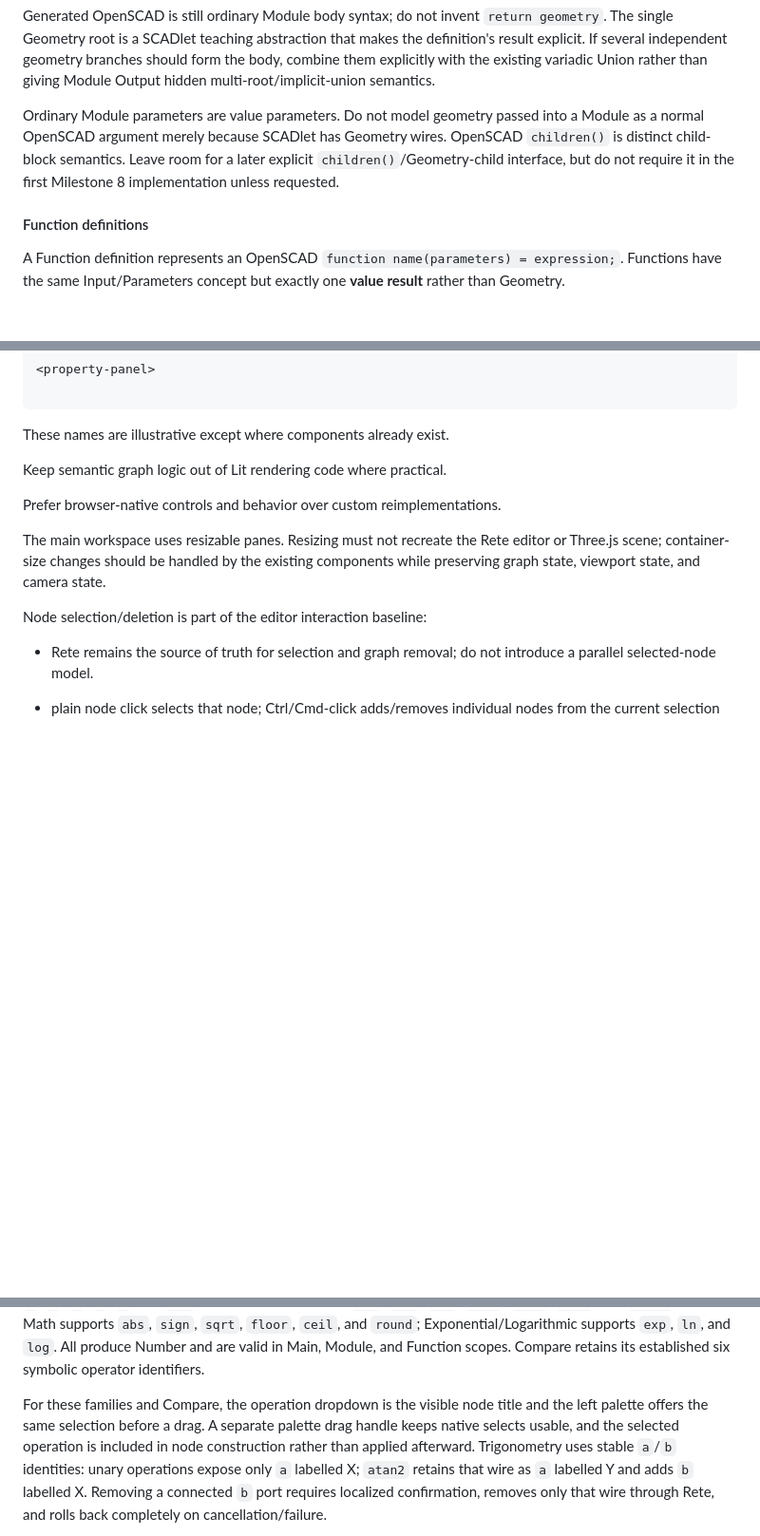
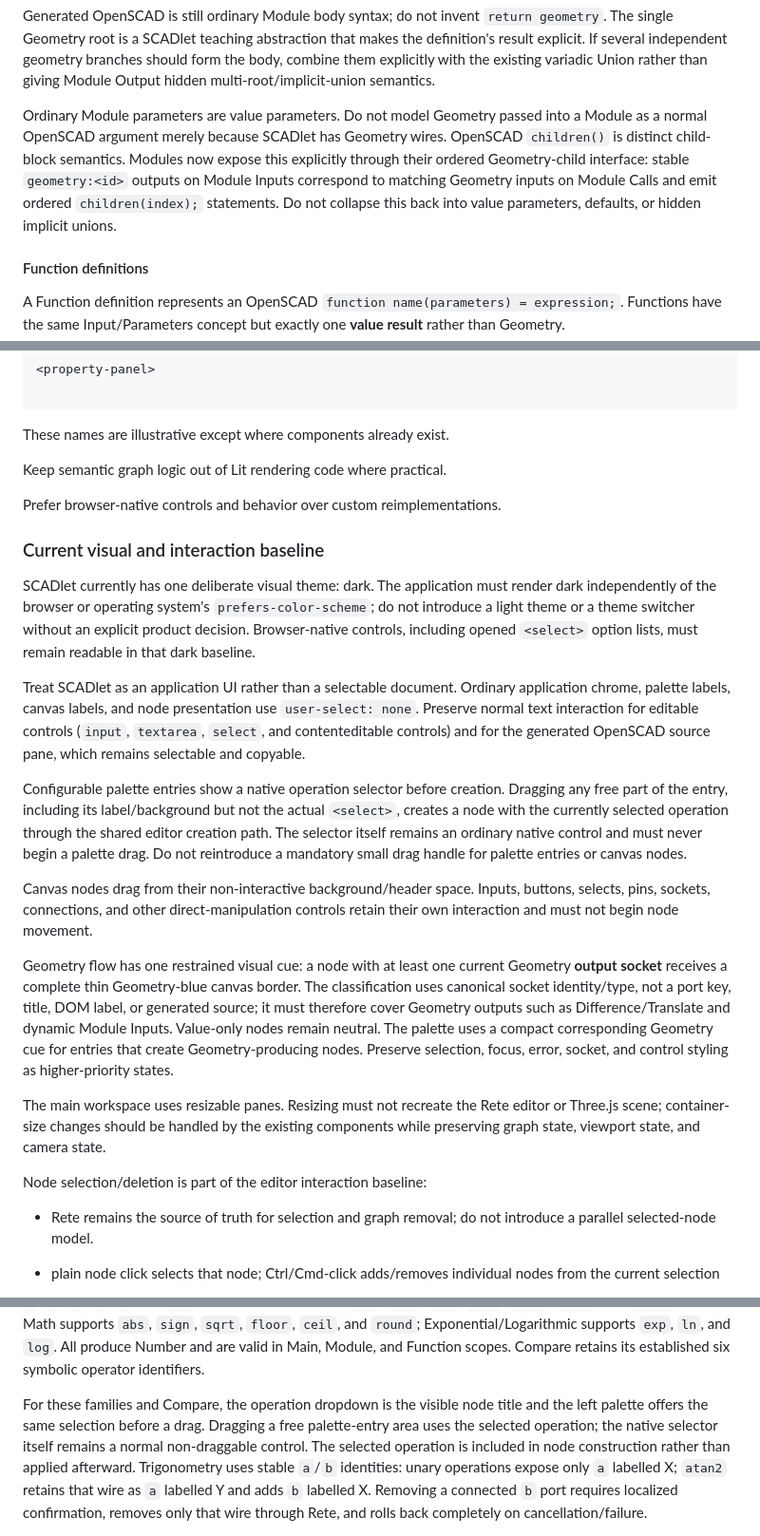
Before and after one commit to krichenbauer/scadlet, a Markdown page: AGENTS.md, 3 parts joined by grey strips. Shown at 95% size. GitHub-like rendering; blank space fills up the shorter version.

Commit message:
updated AGENTS

```diff
--- a/AGENTS.md
+++ b/AGENTS.md
@@ -355,7 +355,7 @@ Inputs                                    Module Output
 
 Generated OpenSCAD is still ordinary Module body syntax; do not invent `return geometry`. The single Geometry root is a SCADlet teaching abstraction that makes the definition's result explicit. If several independent geometry branches should form the body, combine them explicitly with the existing variadic Union rather than giving Module Output hidden multi-root/implicit-union semantics.
 
-Ordinary Module parameters are value parameters. Do not model geometry passed into a Module as a normal OpenSCAD argument merely because SCADlet has Geometry wires. OpenSCAD `children()` is distinct child-block semantics. Leave room for a later explicit `children()`/Geometry-child interface, but do not require it in the first Milestone 8 implementation unless requested.
+Ordinary Module parameters are value parameters. Do not model Geometry passed into a Module as a normal OpenSCAD argument merely because SCADlet has Geometry wires. OpenSCAD `children()` is distinct child-block semantics. Modules now expose this explicitly through their ordered Geometry-child interface: stable `geometry:<id>` outputs on Module Inputs correspond to matching Geometry inputs on Module Calls and emit ordered `children(index);` statements. Do not collapse this back into value parameters, defaults, or hidden implicit unions.
 
 #### Function definitions
 
@@ -533,6 +533,40 @@ Keep semantic graph logic out of Lit rendering code where practical.
 
 Prefer browser-native controls and behavior over custom reimplementations.
 
+### Current visual and interaction baseline
+
+SCADlet currently has one deliberate visual theme: dark. The application must
+render dark independently of the browser or operating system's
+`prefers-color-scheme`; do not introduce a light theme or a theme switcher
+without an explicit product decision. Browser-native controls, including
+opened `<select>` option lists, must remain readable in that dark baseline.
+
+Treat SCADlet as an application UI rather than a selectable document. Ordinary
+application chrome, palette labels, canvas labels, and node presentation use
+`user-select: none`. Preserve normal text interaction for editable controls
+(`input`, `textarea`, `select`, and contenteditable controls) and for the
+generated OpenSCAD source pane, which remains selectable and copyable.
+
+Configurable palette entries show a native operation selector before creation.
+Dragging any free part of the entry, including its label/background but not the
+actual `<select>`, creates a node with the currently selected operation through
+the shared editor creation path. The selector itself remains an ordinary native
+control and must never begin a palette drag. Do not reintroduce a mandatory
+small drag handle for palette entries or canvas nodes.
+
+Canvas nodes drag from their non-interactive background/header space. Inputs,
+buttons, selects, pins, sockets, connections, and other direct-manipulation
+controls retain their own interaction and must not begin node movement.
+
+Geometry flow has one restrained visual cue: a node with at least one current
+Geometry **output socket** receives a complete thin Geometry-blue canvas
+border. The classification uses canonical socket identity/type, not a port
+key, title, DOM label, or generated source; it must therefore cover Geometry
+outputs such as Difference/Translate and dynamic Module Inputs. Value-only
+nodes remain neutral. The palette uses a compact corresponding Geometry cue
+for entries that create Geometry-producing nodes. Preserve selection, focus,
+error, socket, and control styling as higher-priority states.
+
 The main workspace uses resizable panes. Resizing must not recreate the Rete editor or Three.js scene; container-size changes should be handled by the existing components while preserving graph state, viewport state, and camera state.
 
 Node selection/deletion is part of the editor interaction baseline:
@@ -1319,9 +1353,10 @@ as `+`, `−`, `×`, `÷`, `%`, and `pow`). Trigonometry supports `sin`, `cos`,
 scopes. Compare retains its established six symbolic operator identifiers.
 
 For these families and Compare, the operation dropdown is the visible node
-title and the left palette offers the same selection before a drag. A separate
-palette drag handle keeps native selects usable, and the selected operation is
-included in node construction rather than applied afterward. Trigonometry
+title and the left palette offers the same selection before a drag. Dragging a
+free palette-entry area uses the selected operation; the native selector itself
+remains a normal non-draggable control. The selected operation is included in
+node construction rather than applied afterward. Trigonometry
 uses stable `a`/`b` identities: unary operations expose only `a` labelled X;
 `atan2` retains that wire as `a` labelled Y and adds `b` labelled X. Removing
 a connected `b` port requires localized confirmation, removes only that wire
```
Also changed, not shown: other parts of AGENTS.md (+5 -5 lines).
